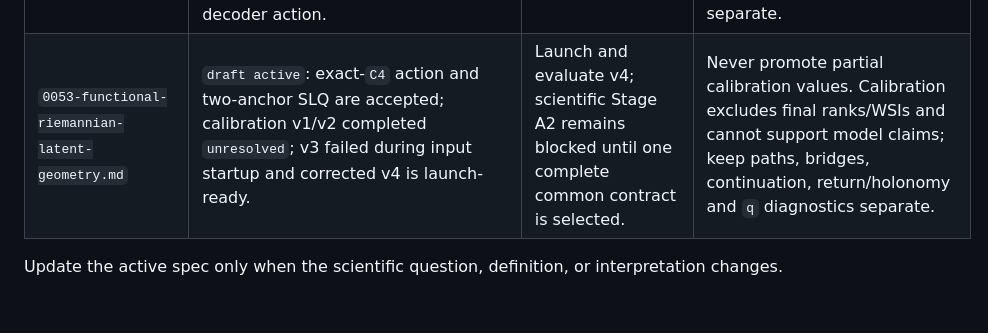
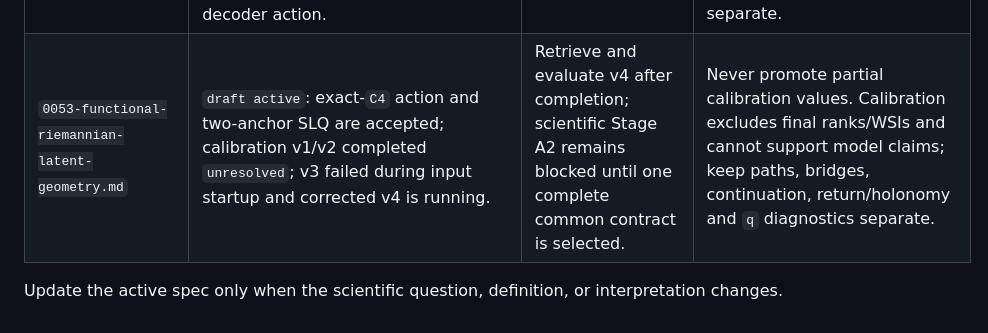
Before and after one commit to HiperMaximus/equivariant-vae, a Markdown page: docs/specs/README.md, the part around the change. Rendered like a GitHub page.

Commit message:
docs: record calibration v4 running

```diff
--- a/docs/specs/README.md
+++ b/docs/specs/README.md
@@ -59,7 +59,7 @@ experiment's machine-readable contract and do not require a new spec.
 | `0050-corrected-rotation-geometry-validation.md` | Implemented / accepted: private Kaggle v1 corrected the mixed-sign sweep and completed the fixed-25 geometry audit. H1--H4 failed; no shared action was demonstrated and H6 factorization is unresolved. The report was rebuilt from hash-verified outputs and independently reviewed. | None. | Preserve Spec 0038 as superseded provenance and the accepted v1 outputs. |
 | `0051-decoded-latent-transform-consistency.md` | Implemented / accepted: receipt-bound private Kaggle v1 completed the fixed-25 decoder-side audit. Dense H1--H3 failed their locked thresholds, but the SO(2) decoder exactly realizes the prescribed C4 action at `rot90/180/270`; only `flip_diag` passes the reflection rule. | None. | Preserve the exact-C4 result without generalizing it to continuous SO(2), encoder equivariance, learned low-dimensional action, factorization, or complete D4/O(2); report integration is complete under Spec 0052, while issue changes remain separate. |
 | `0052-professor-report-decoded-transform-integration.md` | Implemented / complete: the professor report separates the 25/25 paired SO(2) decoded-route advantage from the unmet absolute `0.50` benchmark and limits the near-exact claim to the prescribed C4 decoder action. | None; no new inference or remote mutation occurred. | Preserve the 29-page/22-figure report, accepted hashes, and no-causal/no-continuous-generalization boundaries; paper, thesis, Overleaf, and further issue edits remain separate. |
-| `0053-functional-riemannian-latent-geometry.md` | `draft active`: exact-`C4` action and two-anchor SLQ are accepted; calibration v1/v2 completed `unresolved`; v3 failed during input startup and corrected v4 is launch-ready. | Launch and evaluate v4; scientific Stage A2 remains blocked until one complete common contract is selected. | Never promote partial calibration values. Calibration excludes final ranks/WSIs and cannot support model claims; keep paths, bridges, continuation, return/holonomy and `q` diagnostics separate. |
+| `0053-functional-riemannian-latent-geometry.md` | `draft active`: exact-`C4` action and two-anchor SLQ are accepted; calibration v1/v2 completed `unresolved`; v3 failed during input startup and corrected v4 is running. | Retrieve and evaluate v4 after completion; scientific Stage A2 remains blocked until one complete common contract is selected. | Never promote partial calibration values. Calibration excludes final ranks/WSIs and cannot support model claims; keep paths, bridges, continuation, return/holonomy and `q` diagnostics separate. |
 
 Update the active spec only when the scientific question, definition, or
 interpretation changes.
```
Also changed, not shown: CURRENT.md (+6 -2 lines), docs/specs/0053-functional-riemannian-latent-geometry.md (+1 -1 lines).
